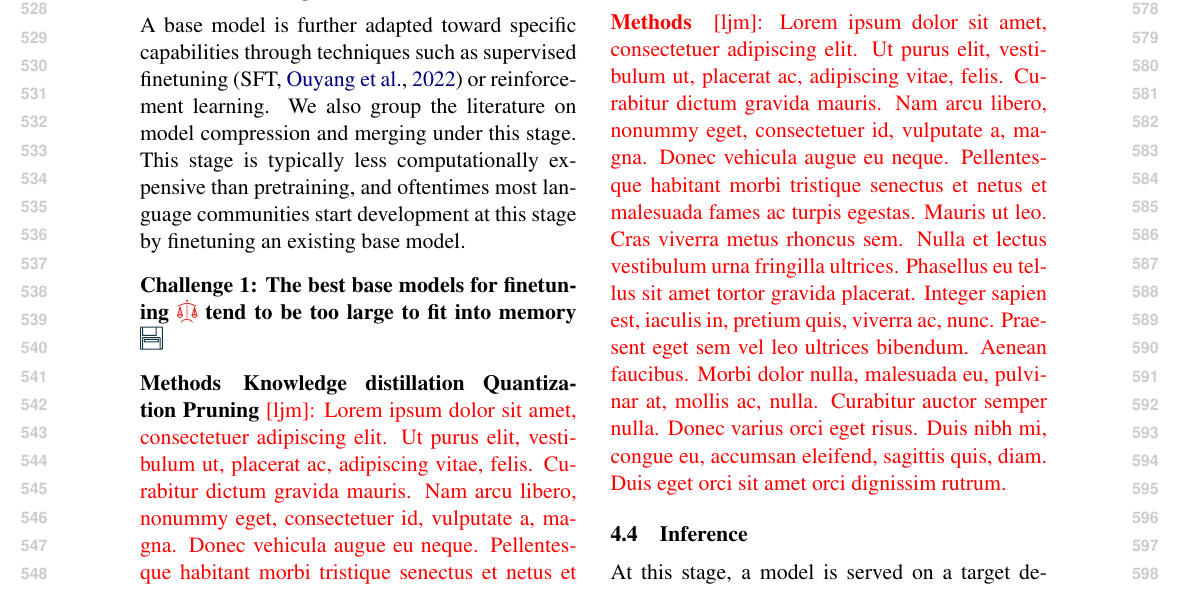
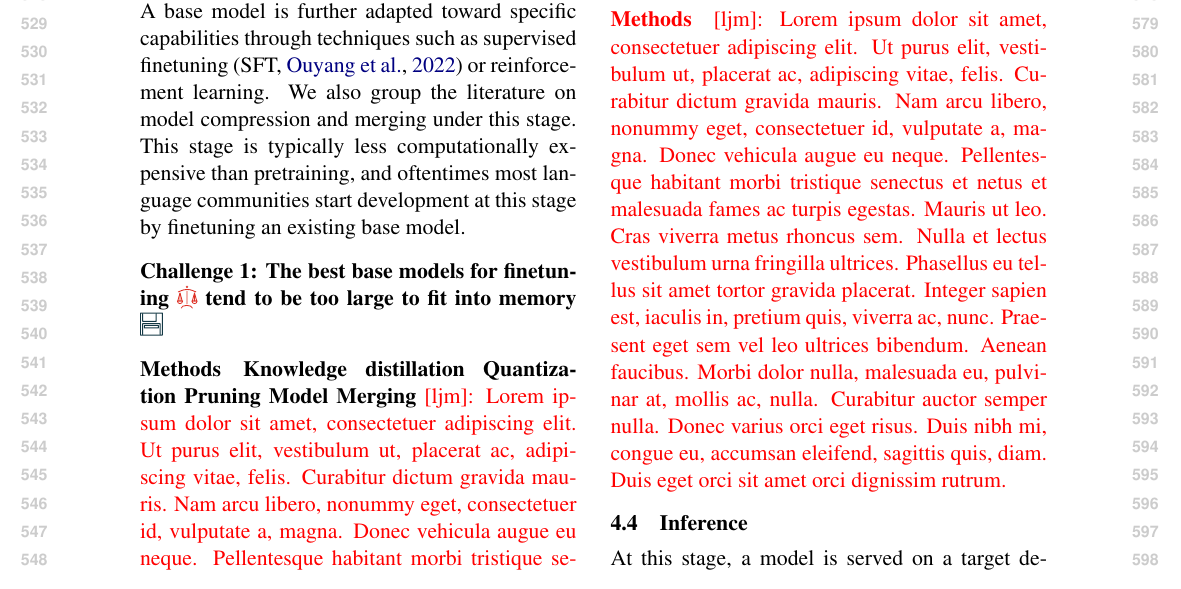
Before and after one commit to ljvmiranda921/multilinguality-at-the-edge, a LaTeX paper (tacl2021v1-template.tex): part of page 6 of 22, cut at the place of the change. Compiled offline with pdfLaTeX.

Commit message:
[wip] Update

```diff
--- a/tacl2021v1-template.tex
+++ b/tacl2021v1-template.tex
@@ -425,6 +425,7 @@ This stage is typically less computationally expensive than pretraining, and oft
 \textbf{Knowledge distillation}
 \textbf{Quantization}
 \textbf{Pruning}
+\textbf{Model Merging}
 \ljm{\lipsum[1]}
 
 \paragraph{Challenge 2}
```
